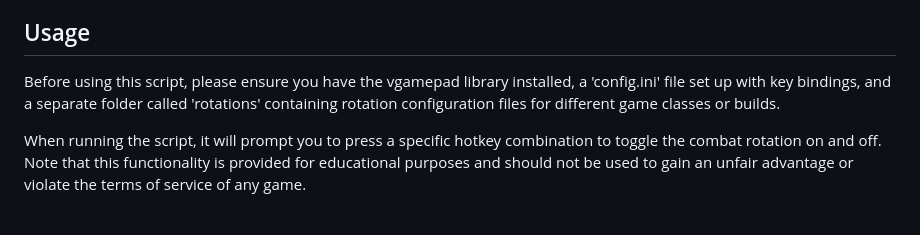
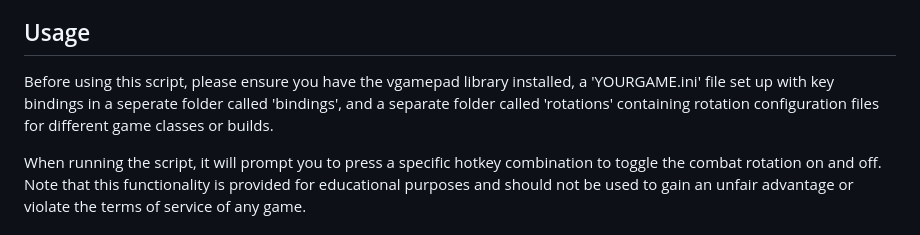
Before and after one commit to 3V1LXD/ROT, a Markdown page: README.md, the part around the change. GitHub-like rendering.

```diff
--- a/README.md
+++ b/README.md
@@ -23,7 +23,7 @@ Please utilize this script in a manner that promotes learning and understanding
 
 ## Usage
 
-Before using this script, please ensure you have the vgamepad library installed, a 'config.ini' file set up with key bindings, and a separate folder called 'rotations' containing rotation configuration files for different game classes or builds.
+Before using this script, please ensure you have the vgamepad library installed, a 'YOURGAME.ini' file set up with key bindings in a seperate folder called 'bindings', and a separate folder called 'rotations' containing rotation configuration files for different game classes or builds.
 
 When running the script, it will prompt you to press a specific hotkey combination to toggle the combat rotation on and off. Note that this functionality is provided for educational purposes and should not be used to gain an unfair advantage or violate the terms of service of any game.
 
```
